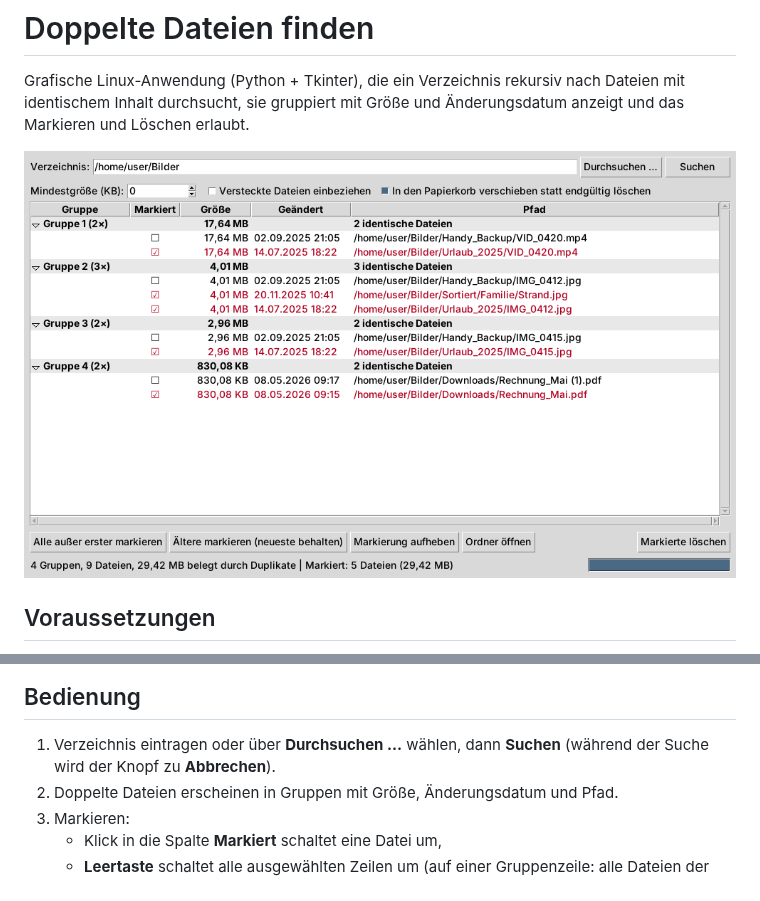
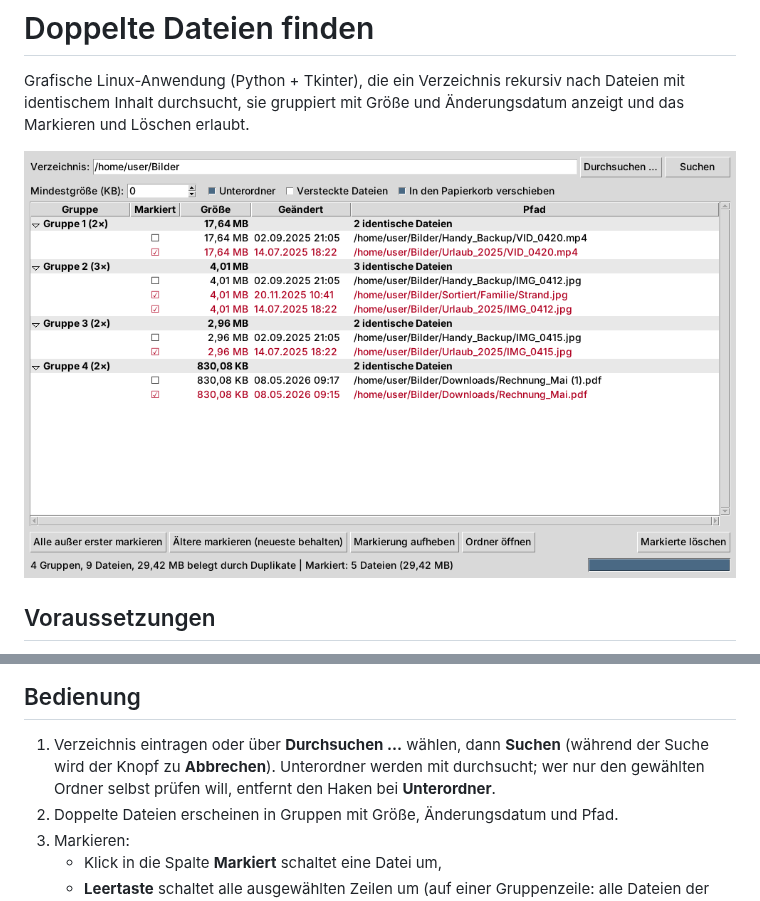
Before and after one commit to jo3bl4ck3y3/duplicate-finder, a Markdown page: README.md, 2 parts joined by grey strips. GitHub-like rendering; pictures changed too: screenshot.png.

```diff
--- a/README.md
+++ b/README.md
@@ -25,6 +25,8 @@ python3 duplicate_finder.py ~/Bilder   # Startverzeichnis vorgeben
 
 1. Verzeichnis eintragen oder über **Durchsuchen …** wählen, dann **Suchen**
    (während der Suche wird der Knopf zu **Abbrechen**).
+   Unterordner werden mit durchsucht; wer nur den gewählten Ordner selbst
+   prüfen will, entfernt den Haken bei **Unterordner**.
 2. Doppelte Dateien erscheinen in Gruppen mit Größe, Änderungsdatum und Pfad.
 3. Markieren:
    - Klick in die Spalte **Markiert** schaltet eine Datei um,
```
Also changed, not shown: 1 other file.
